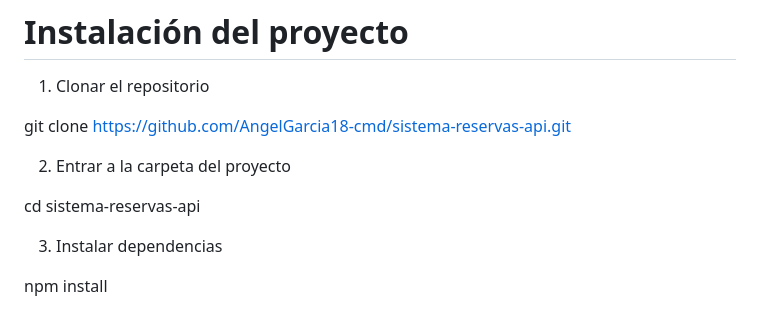
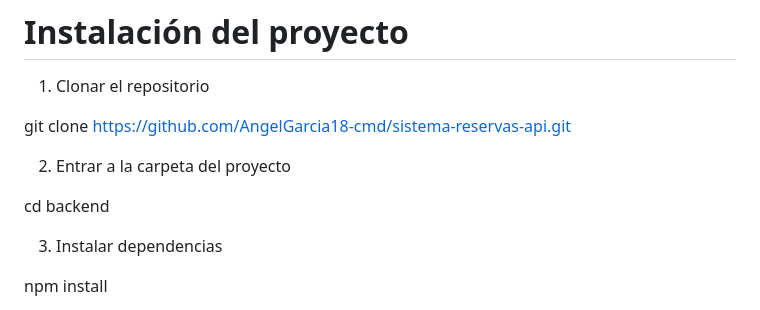
Before and after one commit to AngelGarcia18-cmd/sistema-reservas-api, a Markdown page: README.md, the part around the change. Rendered like a GitHub page.

Commit message:
Agregado README del proyecto

```diff
--- a/README.md
+++ b/README.md
@@ -26,7 +26,7 @@ git clone https://github.com/AngelGarcia18-cmd/sistema-reservas-api.git
 
 2. Entrar a la carpeta del proyecto
 
-cd sistema-reservas-api
+cd backend
 
 3. Instalar dependencias
 
```
